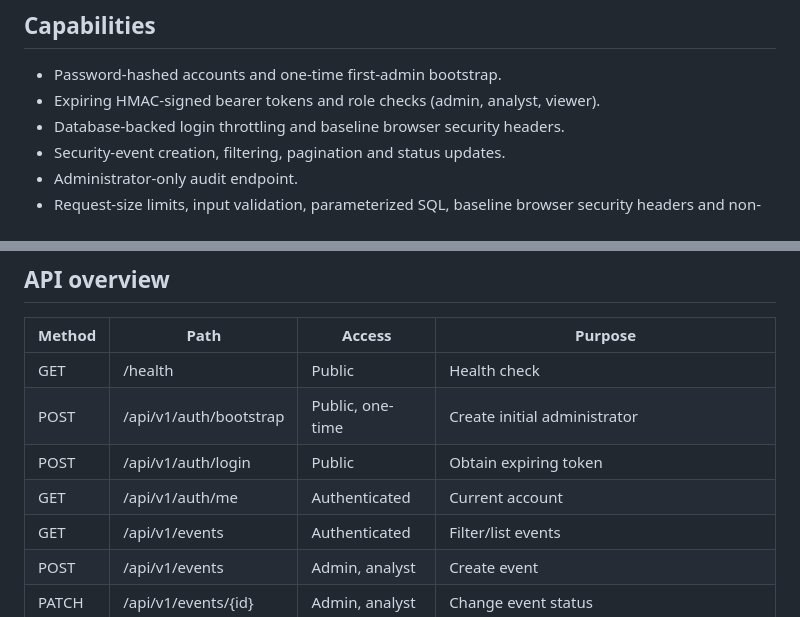
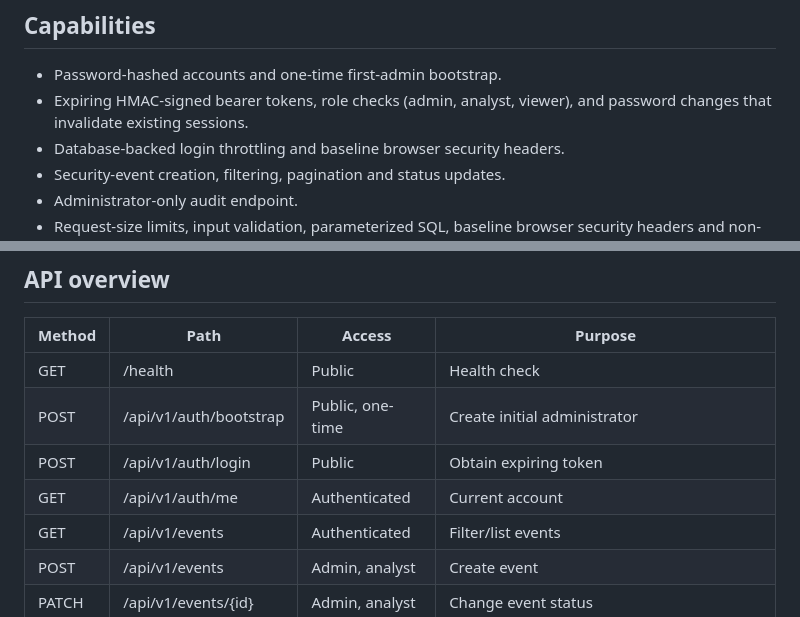
Before and after one commit to yobi369/cybersecAI, a Markdown page: README.md, 2 parts joined by grey strips. GitHub-like rendering.

Commit message:
Document password changes and session invalidation

```diff
--- a/README.md
+++ b/README.md
@@ -6,7 +6,7 @@ CyberSecAI combines a browser-based SOC dashboard prototype with a Python API fo
 
 ## Capabilities
 - Password-hashed accounts and one-time first-admin bootstrap.
-- Expiring HMAC-signed bearer tokens and role checks (admin, analyst, viewer).
+- Expiring HMAC-signed bearer tokens, role checks (admin, analyst, viewer), and password changes that invalidate existing sessions.
 - Database-backed login throttling and baseline browser security headers.
 - Security-event creation, filtering, pagination and status updates.
 - Administrator-only audit endpoint.
@@ -43,7 +43,7 @@ Log in at POST /api/v1/auth/login with JSON username and password. Use the retur
 | GET | /health | Public | Health check |
 | POST | /api/v1/auth/bootstrap | Public, one-time | Create initial administrator |
 | POST | /api/v1/auth/login | Public | Obtain expiring token |
-| GET | /api/v1/auth/me | Authenticated | Current account |
+| GET | /api/v1/auth/me | Authenticated | Current account |\n| POST | /api/v1/auth/password | Authenticated | Change password and invalidate all existing sessions |
 | GET | /api/v1/events | Authenticated | Filter/list events |
 | POST | /api/v1/events | Admin, analyst | Create event |
 | PATCH | /api/v1/events/{id} | Admin, analyst | Change event status |
```
